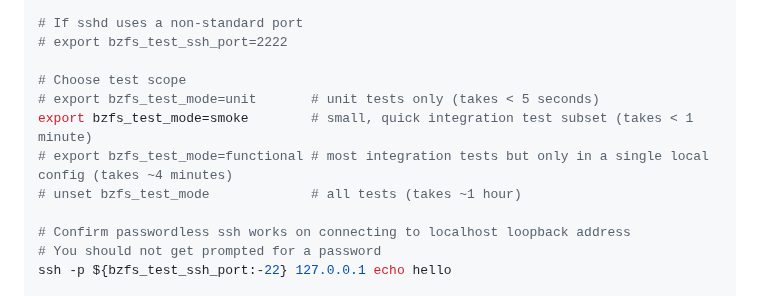
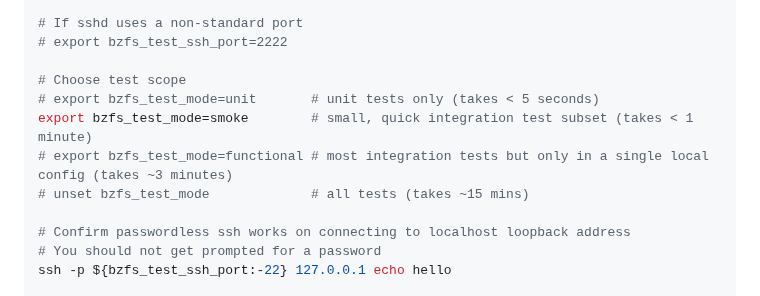
Before and after one commit to whoschek/bzfs, a Markdown page: README.md, the part around the change. GitHub-like rendering.

Commit message:
docs: update typical test durations
Signed-off-by: Wolfgang Hoschek <wolfgang.hoschek@mac.com>

```diff
--- a/README.md
+++ b/README.md
@@ -557,8 +557,8 @@ sudo --non-interactive ls          # verify non-interactive sudo works
 # Choose test scope
 # export bzfs_test_mode=unit       # unit tests only (takes < 5 seconds)
 export bzfs_test_mode=smoke        # small, quick integration test subset (takes < 1 minute)
-# export bzfs_test_mode=functional # most integration tests but only in a single local config (takes ~4 minutes)
-# unset bzfs_test_mode             # all tests (takes ~1 hour)
+# export bzfs_test_mode=functional # most integration tests but only in a single local config (takes ~3 minutes)
+# unset bzfs_test_mode             # all tests (takes ~15 mins)
 
 # Confirm passwordless ssh works on connecting to localhost loopback address
 # You should not get prompted for a password
```
